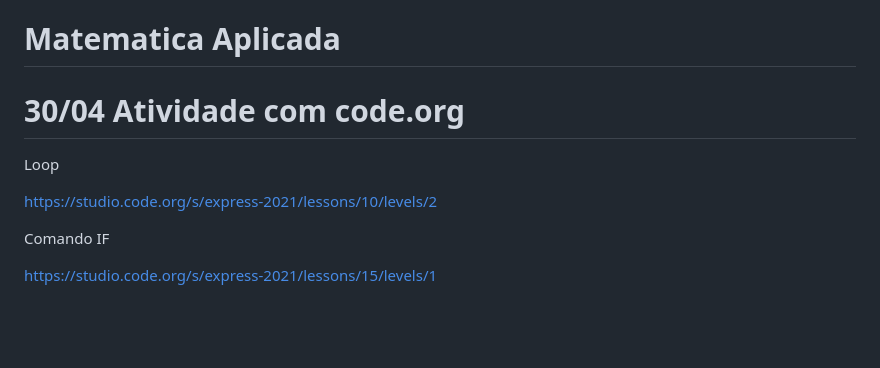
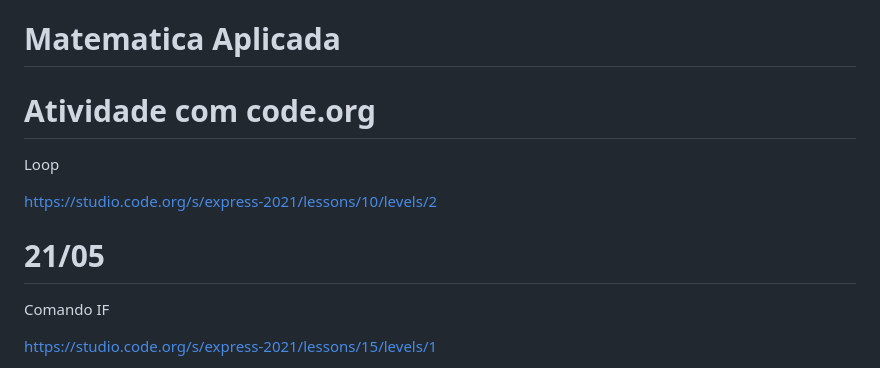
Before and after one commit to mchavesferreira/matematicaaplicada, a Markdown page: README.md, the part around the change. GitHub-like rendering; blank space fills up the shorter version.

```diff
--- a/README.md
+++ b/README.md
@@ -1,11 +1,12 @@
 # Matematica Aplicada
 
-# 30/04 Atividade com code.org
+#  Atividade com code.org
 
 Loop
 
 https://studio.code.org/s/express-2021/lessons/10/levels/2
 
+# 21/05
 Comando IF
 
 https://studio.code.org/s/express-2021/lessons/15/levels/1
```
